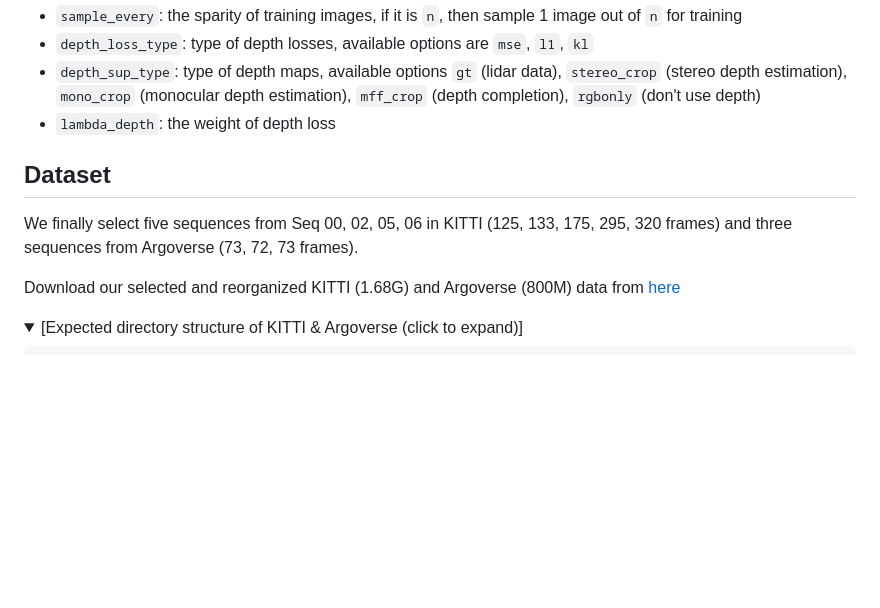
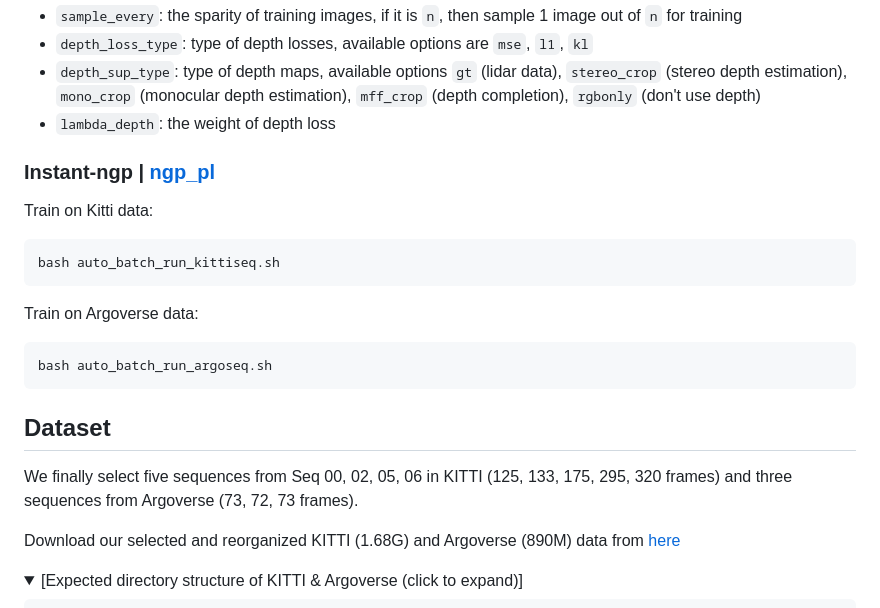
Before and after one commit to cwchenwang/outdoor-nerf-depth, a Markdown page: README.md, the part around the change. GitHub-like rendering; folded sections open; blank space fills up the shorter version.

````diff
--- a/README.md
+++ b/README.md
@@ -43,11 +43,23 @@ For all the training scripts, you can specify the following configs:
 - `depth_sup_type`: type of depth maps, available options `gt` (lidar data), `stereo_crop` (stereo depth estimation), `mono_crop` (monocular depth estimation), `mff_crop` (depth completion), `rgbonly` (don't use depth)
 - `lambda_depth`: the weight of depth loss
 
+
+### Instant-ngp | [ngp_pl](https://github.com/kwea123/ngp_pl)
+Train on Kitti data:
+```
+bash auto_batch_run_kittiseq.sh
+```
+
+Train on Argoverse data:
+```
+bash auto_batch_run_argoseq.sh
+```
+
 ## Dataset
 
 We finally select five sequences from Seq 00, 02, 05, 06 in KITTI (125, 133, 175, 295, 320 frames) and three sequences from Argoverse (73, 72, 73 frames).
 
-Download our selected and reorganized KITTI (1.68G) and Argoverse (800M) data from [here](https://drive.google.com/drive/folders/1pTlWLGsLxCjw8DlFaL71yyWFBe4W7X5W?usp=drive_link)
+Download our selected and reorganized KITTI (1.68G) and Argoverse (890M) data from [here](https://drive.google.com/drive/folders/1pTlWLGsLxCjw8DlFaL71yyWFBe4W7X5W?usp=drive_link)
 
 <details>
   <summary>[Expected directory structure of KITTI & Argoverse (click to expand)]</summary>
````
